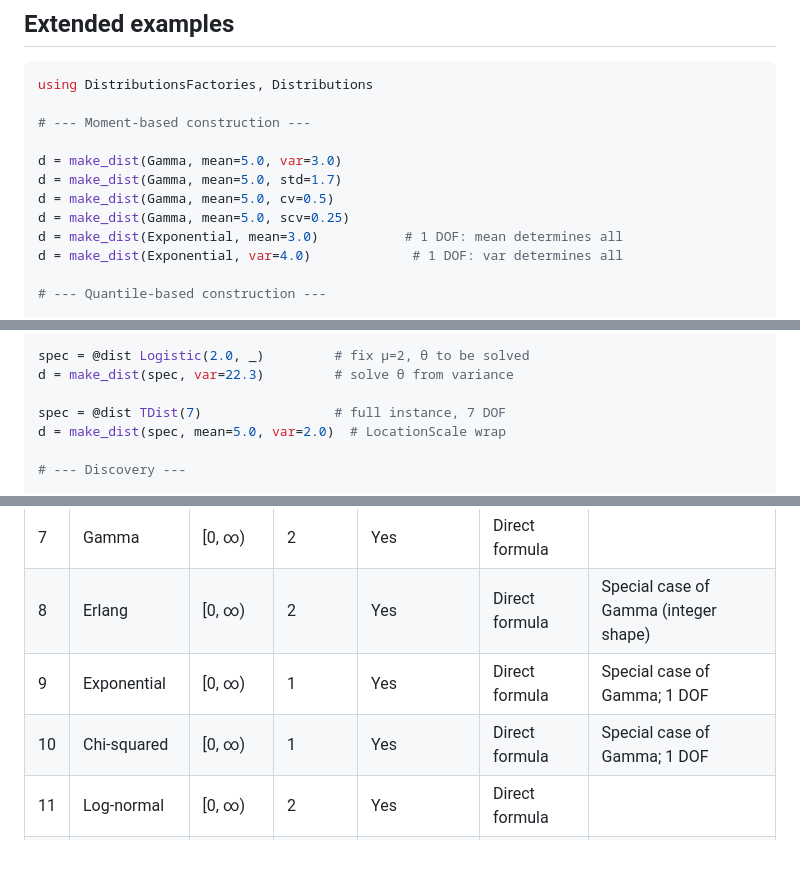
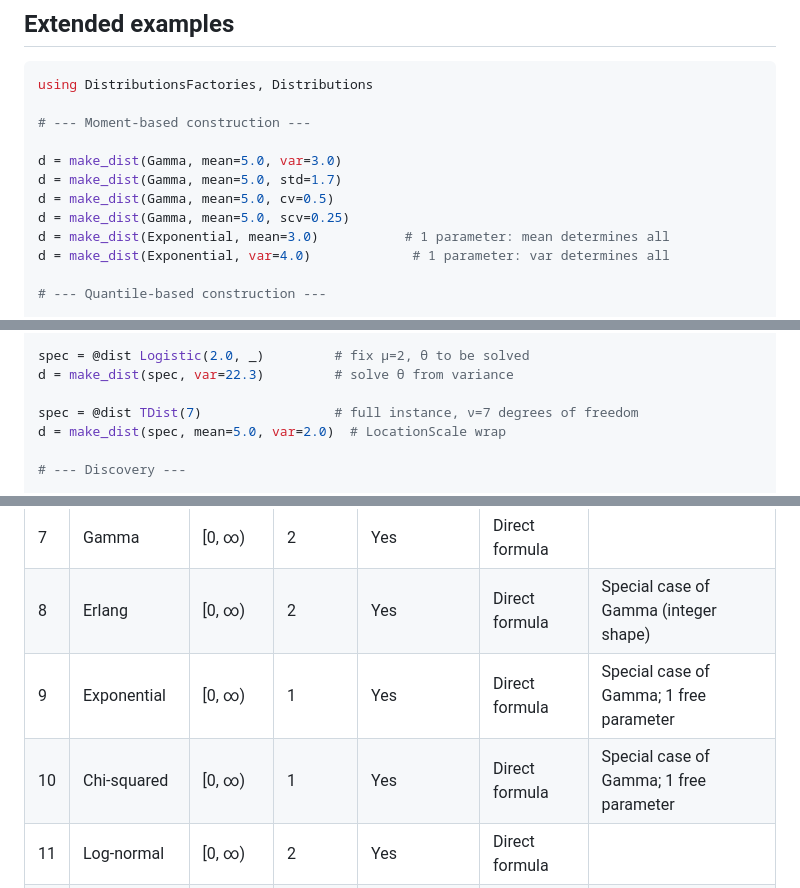
Before and after one commit to Distribution-Matching/DistributionsFactories.jl, a Markdown page: README.md, 3 parts joined by grey strips. Drawn GitHub-style; blank space fills up the shorter version.

Commit message:
Replace DOF with 'free parameter' in README, reserve DOF for t/F distributions
Co-Authored-By: Claude Opus 4.6 (1M context) <noreply@anthropic.com>

```diff
--- a/README.md
+++ b/README.md
@@ -49,8 +49,8 @@ d = make_dist(Gamma, mean=5.0, var=3.0)
 d = make_dist(Gamma, mean=5.0, std=1.7)
 d = make_dist(Gamma, mean=5.0, cv=0.5)
 d = make_dist(Gamma, mean=5.0, scv=0.25)
-d = make_dist(Exponential, mean=3.0)           # 1 DOF: mean determines all
-d = make_dist(Exponential, var=4.0)             # 1 DOF: var determines all
+d = make_dist(Exponential, mean=3.0)           # 1 parameter: mean determines all
+d = make_dist(Exponential, var=4.0)             # 1 parameter: var determines all
 
 # --- Quantile-based construction ---
 
@@ -75,7 +75,7 @@ d = make_dist(spec, mean=5.0)         # solve θ from mean
 spec = @dist Logistic(2.0, _)         # fix μ=2, θ to be solved
 d = make_dist(spec, var=22.3)         # solve θ from variance
 
-spec = @dist TDist(7)                 # full instance, 7 DOF
+spec = @dist TDist(7)                 # full instance, ν=7 degrees of freedom
 d = make_dist(spec, mean=5.0, var=2.0)  # LocationScale wrap
 
 # --- Discovery ---
@@ -202,8 +202,8 @@ The following table lists all distributions covered by the package. **Yes** = fu
 | 6 | Gumbel | (-∞, ∞) | 2 | Yes | Direct formula | |
 | 7 | Gamma | [0, ∞) | 2 | Yes | Direct formula | |
 | 8 | Erlang | [0, ∞) | 2 | Yes | Direct formula | Special case of Gamma (integer shape) |
-| 9 | Exponential | [0, ∞) | 1 | Yes | Direct formula | Special case of Gamma; 1 DOF |
-| 10 | Chi-squared | [0, ∞) | 1 | Yes | Direct formula | Special case of Gamma; 1 DOF |
+| 9 | Exponential | [0, ∞) | 1 | Yes | Direct formula | Special case of Gamma; 1 free parameter |
+| 10 | Chi-squared | [0, ∞) | 1 | Yes | Direct formula | Special case of Gamma; 1 free parameter |
 | 11 | Log-normal | [0, ∞) | 2 | Yes | Direct formula | |
 | 12 | Weibull | [0, ∞) | 2 | Yes | Numerical (root-finding) | Beta-ratio equation |
 | 13 | Frechet | [0, ∞) | 2 | Yes | Numerical (root-finding) | Beta-ratio equation |
```
Also changed, not shown: other parts of README.md (+2 -2 lines).
